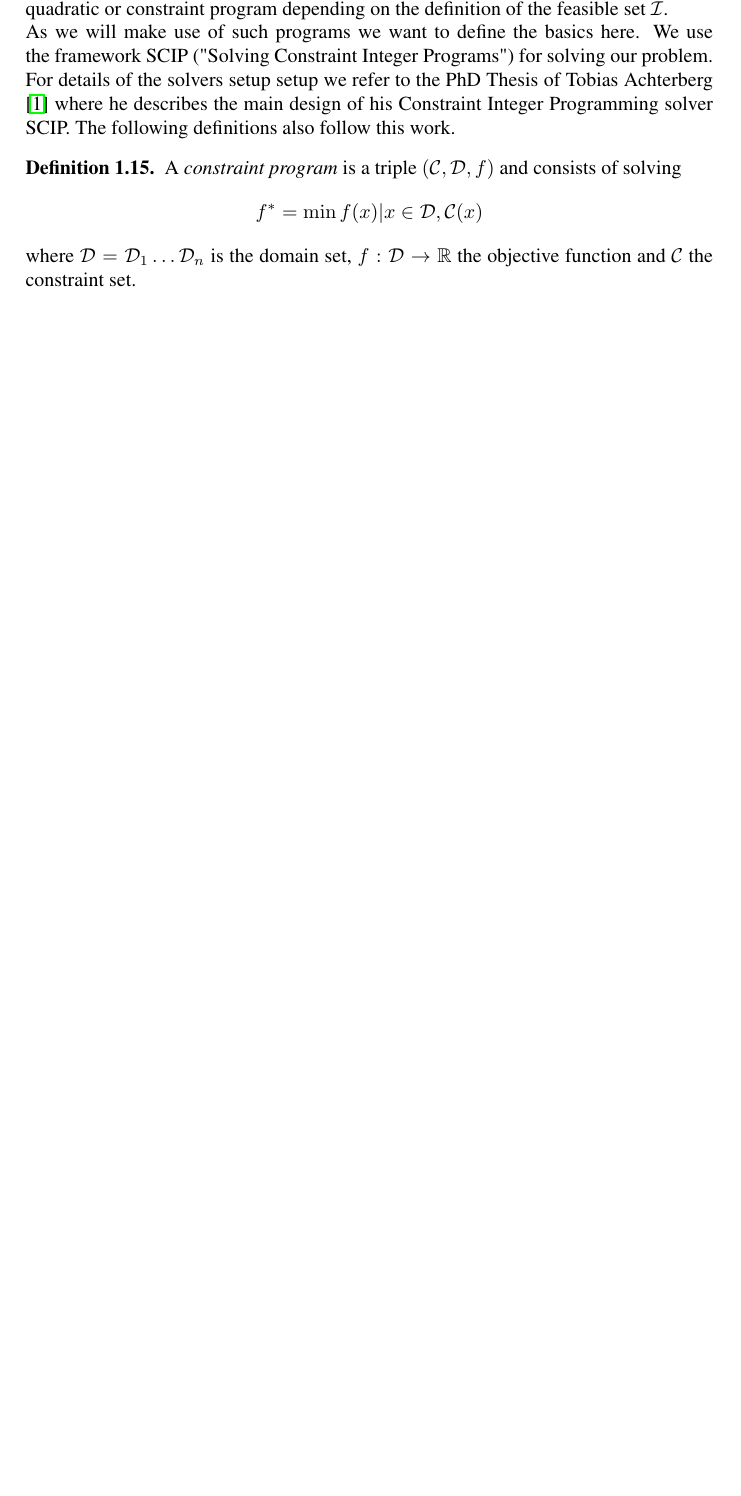
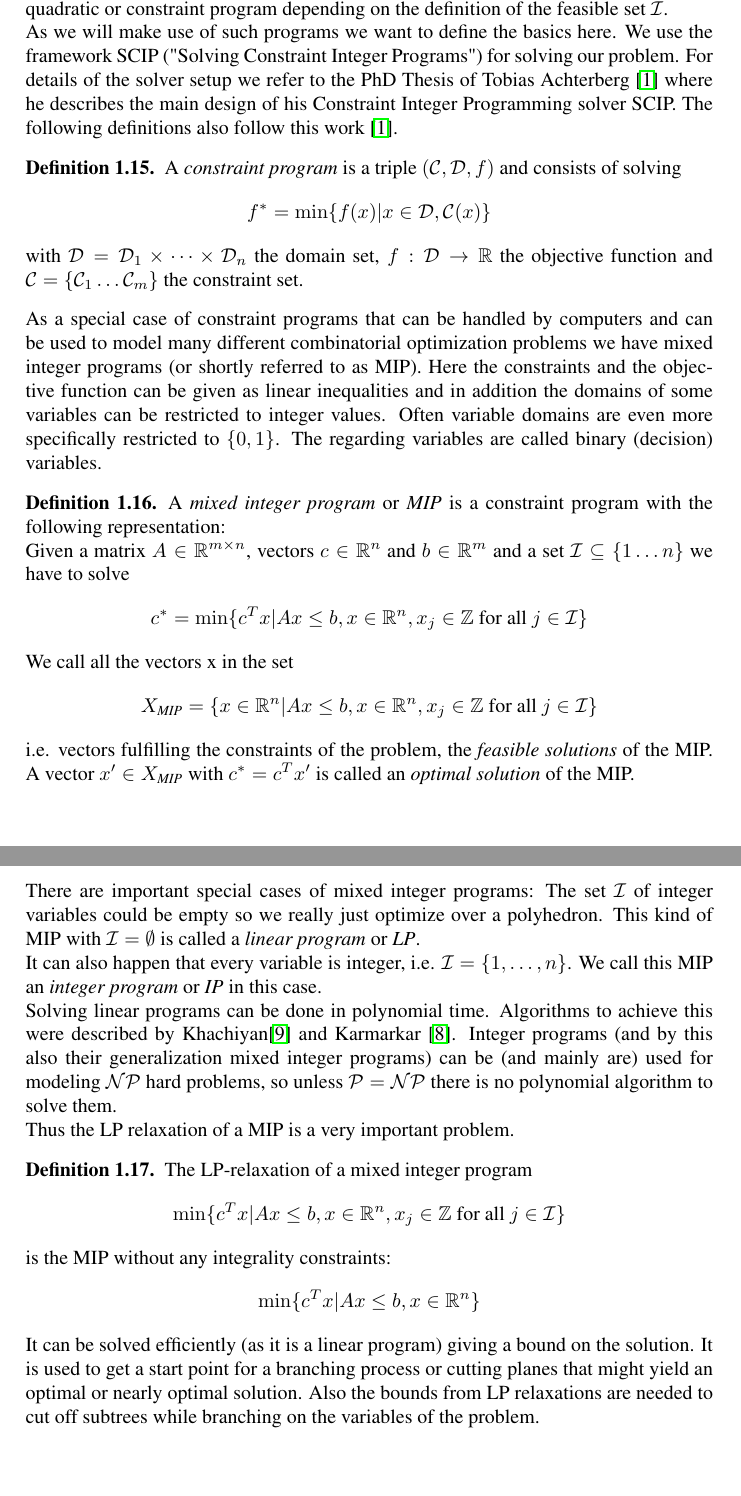
Before and after one commit to tobibuc/Masterarbeit-FlowBounds, a LaTeX document (MA_Latex/MA_Entwurf.tex, which reads MA_Latex/Definitionen.tex): part of page 5 of 31 before the commit and two parts of pages 5 and 6 of 32 after it, the two joined at a grey line, cut so that both start at the same text, the shorter picture padded with empty space. Compiled offline with pdfLaTeX.

Commit message:
definitions MIP

```diff
--- a/MA_Latex/Definitionen.tex
+++ b/MA_Latex/Definitionen.tex
@@ -178,13 +178,54 @@ Often we can model such combinatorial optimization problems as linear, mixed-int
 depending on the definition of the feasible set $\mathcal{I}$.
 
 As we will make use of such programs we want to define the basics here. We use the framework SCIP ("Solving Constraint
-Integer Programs") for solving our problem. For details of the solvers setup setup we refer to the PhD Thesis of Tobias
+Integer Programs") for solving our problem. For details of the solver setup we refer to the PhD Thesis of Tobias
 Achterberg \cite{Achterberg2007} where he describes the main design of his Constraint Integer Programming solver SCIP.
-The following definitions also follow this work.
+The following definitions also follow this work \cite{Achterberg2007}.
 
 \begin{definition}
  A \textit{constraint program} is a triple $(\mathcal{C},\mathcal{D},f)$ and consists of solving
- $$f^*=\min{f(x)|x\in \mathcal{D}, \mathcal{C}(x)}$$
- where $\mathcal{D}=\mathcal{D}_1\dots \mathcal{D}_n$ is the domain set, $f:\mathcal{D}\to\R$ the objective function and
- $\mathcal{C}$ the constraint set.
+ $$f^*=\min\{f(x)|x\in \mathcal{D}, \mathcal{C}(x)\}$$
+ with $\mathcal{D}=\mathcal{D}_1\times \dots\times \mathcal{D}_n$ the domain set, $f:\mathcal{D}\to\R$ the objective
+function and $\mathcal{C}=\{\mathcal{C}_1\dots \mathcal{C}_m\}$ the constraint set.
 \end{definition}
+
+As a special case of constraint programs that can be handled by computers and can be used to model many different
+combinatorial optimization problems we have mixed integer programs (or shortly referred to as MIP). Here the
+constraints and the objective function can be given as linear inequalities and in addition the domains of some
+variables can be restricted to integer values. Often variable domains are even more specifically restricted to
+$\{0,1\}$. The regarding variables are called binary (decision) variables.
+
+\begin{definition}
+ A \textit{mixed integer program} or \textit{MIP} is a constraint program with the following representation:\\
+ Given a matrix $A\in\R^{m\times n}$, vectors $c\in\R^n$ and $b\in \R^m$ and a set $\mathcal{I}\subseteq \{1\dots n\}$
+ we have to solve
+ $$c^*=\min\{c^T x|Ax\le b, x\in\R^n, x_j\in\mathbb{Z}\textrm{ for all }j\in\mathcal{I} \}$$
+ We call all the vectors x in the set
+ $$X_\textit{MIP}=\{x\in\R^n|A x\le b, x\in\R^n, x_j\in\mathbb{Z}\textrm{ for all }j\in\mathcal{I} \}$$
+ i.e. vectors fulfilling the constraints of the problem, the \textit{feasible solutions} of the MIP. A vector $x'\in
+ X_\textit{MIP}$ with $c^*=c^Tx'$ is called an \textit{optimal solution} of the MIP.
+\end{definition}
+
+There are important special cases of mixed integer programs: The set $\mathcal{I}$ of integer variables could be empty
+so we really just optimize over a polyhedron. This kind of MIP with $\mathcal{I}=\emptyset$ is called a \textit{linear
+program} or \textit{LP}.
+
+It can also happen that every variable is integer, i.e. $\mathcal{I}=\{1,\dots, n\}$. We call this MIP an
+\textit{integer program} or \textit{IP} in this case.
+
+Solving linear programs can be done in polynomial time. Algorithms to achieve this were described by
+Khachiyan\cite{KHACHIYAN198053} and Karmarkar \cite{Karmarkar:1984:NPA:800057.808695}. Integer programs (and by this
+also their generalization mixed integer programs) can be (and mainly are) used for modeling $\mathcal{NP}$ hard
+problems, so unless $\mathcal{P}=\mathcal{NP}$ there is no polynomial algorithm to solve them.
+
+Thus the LP relaxation of a MIP is a very important problem.
+\begin{definition}
+ The LP-relaxation of a mixed integer program
+ $$\min\{c^T x|Ax\le b, x\in\R^n, x_j\in\mathbb{Z}\textrm{ for all }j\in\mathcal{I} \}$$
+ is the MIP without any integrality constraints:
+ $$\min\{c^T x|Ax\le b, x\in\R^n \}$$
+\end{definition}
+
+It can be solved efficiently (as it is a linear program) giving a bound on the solution. It is used to get a start
+point for a branching process or cutting planes that might yield an optimal or nearly optimal solution. Also the bounds
+from LP relaxations are needed to cut off subtrees while branching on the variables of the problem.
```
Also changed, not shown: MA_Latex/literatur.bib (+30 -0 lines), MA_Latex/MA_Entwurf.bbl, 1 other file.
